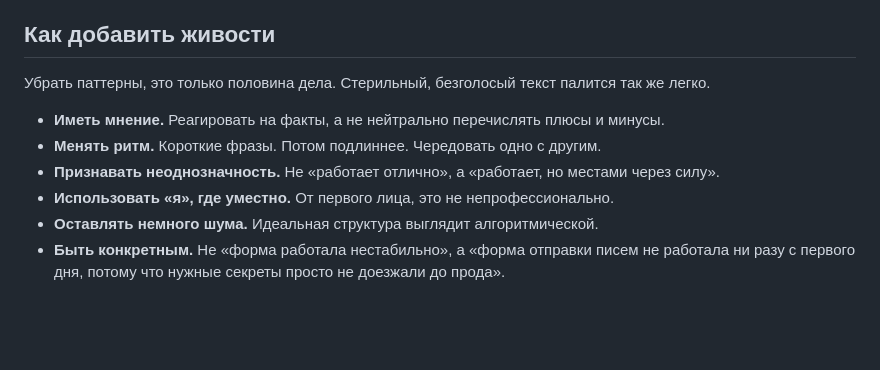
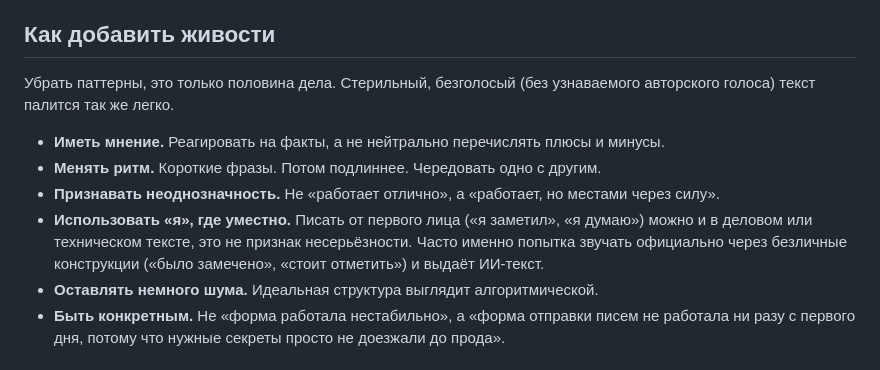
Before and after one commit to goosen-x/skills, a Markdown page: unslop/SKILL.md, the part around the change. Rendered like a GitHub page; blank space fills up the shorter version.

Commit message:
docs: пояснить «безголосый текст» и пункт про первое лицо
Co-Authored-By: Claude Sonnet 5 <noreply@anthropic.com>

```diff
--- a/unslop/SKILL.md
+++ b/unslop/SKILL.md
@@ -20,12 +20,12 @@ description: >-
 
 ## Как добавить живости
 
-Убрать паттерны, это только половина дела. Стерильный, безголосый текст палится так же легко.
+Убрать паттерны, это только половина дела. Стерильный, безголосый (без узнаваемого авторского голоса) текст палится так же легко.
 
 - **Иметь мнение.** Реагировать на факты, а не нейтрально перечислять плюсы и минусы.
 - **Менять ритм.** Короткие фразы. Потом подлиннее. Чередовать одно с другим.
 - **Признавать неоднозначность.** Не «работает отлично», а «работает, но местами через силу».
-- **Использовать «я», где уместно.** От первого лица, это не непрофессионально.
+- **Использовать «я», где уместно.** Писать от первого лица («я заметил», «я думаю») можно и в деловом или техническом тексте, это не признак несерьёзности. Часто именно попытка звучать официально через безличные конструкции («было замечено», «стоит отметить») и выдаёт ИИ-текст.
 - **Оставлять немного шума.** Идеальная структура выглядит алгоритмической.
 - **Быть конкретным.** Не «форма работала нестабильно», а «форма отправки писем не работала ни разу с первого дня, потому что нужные секреты просто не доезжали до прода».
 
```
